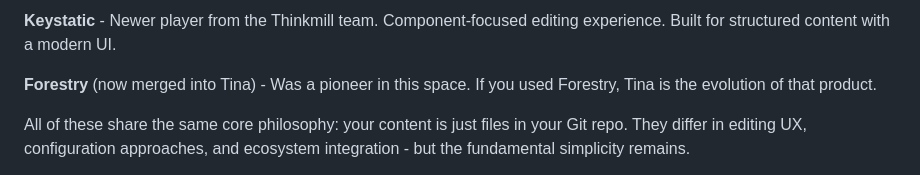
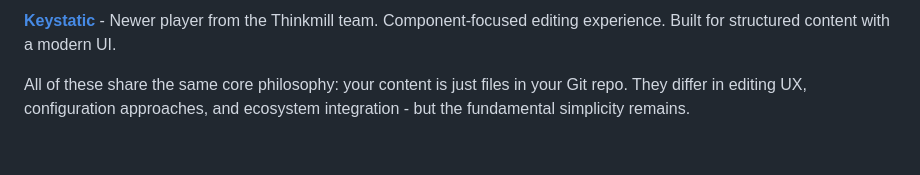
Before and after one commit to williamkwao/kwao.io, a Markdown page: content/blog/your-blog-probably-doesnt-need-a-database.md, the part around one of its changes. Drawn GitHub-style; blank space fills up the shorter version.

Commit message:
TinaCMS content update
Co-authored-by: William Kwao <williamkwao@gmail.com>

```diff
--- a/content/blog/your-blog-probably-doesnt-need-a-database.md
+++ b/content/blog/your-blog-probably-doesnt-need-a-database.md
@@ -125,7 +125,5 @@ If you're building a content site or considering a migration, here are the major
 
-**Keystatic** - Newer player from the Thinkmill team. Component-focused editing experience. Built for structured content with a modern UI.
-
-**Forestry** (now merged into Tina) - Was a pioneer in this space. If you used Forestry, Tina is the evolution of that product.
+**[Keystatic](https://keystatic.com/)** - Newer player from the Thinkmill team. Component-focused editing experience. Built for structured content with a modern UI.
 
 All of these share the same core philosophy: your content is just files in your Git repo. They differ in editing UX, configuration approaches, and ecosystem integration - but the fundamental simplicity remains.
 
```
Also changed, not shown: other parts of content/blog/your-blog-probably-doesnt-need-a-database.md (+2 -2 lines).
